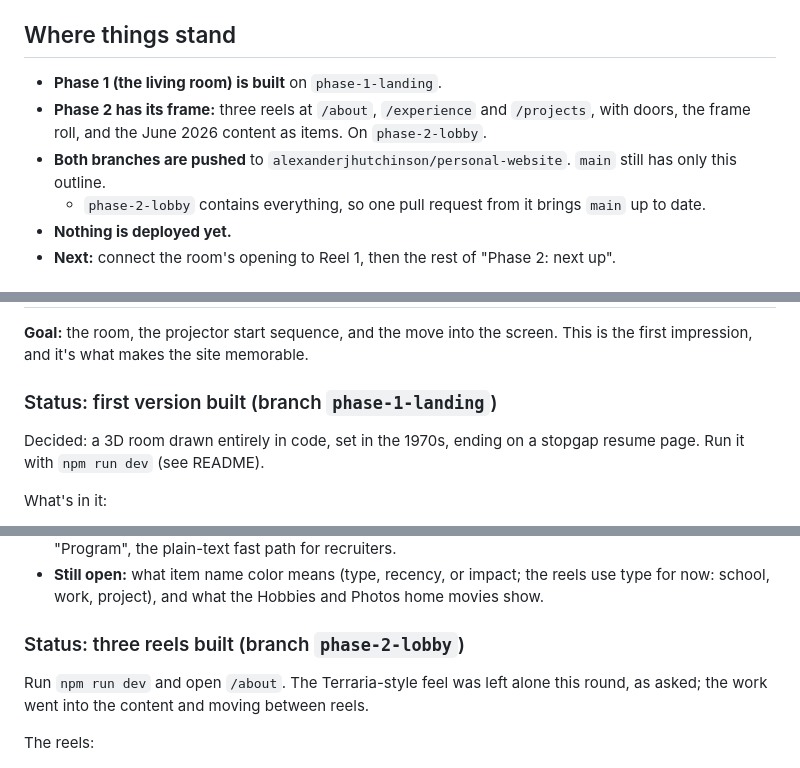
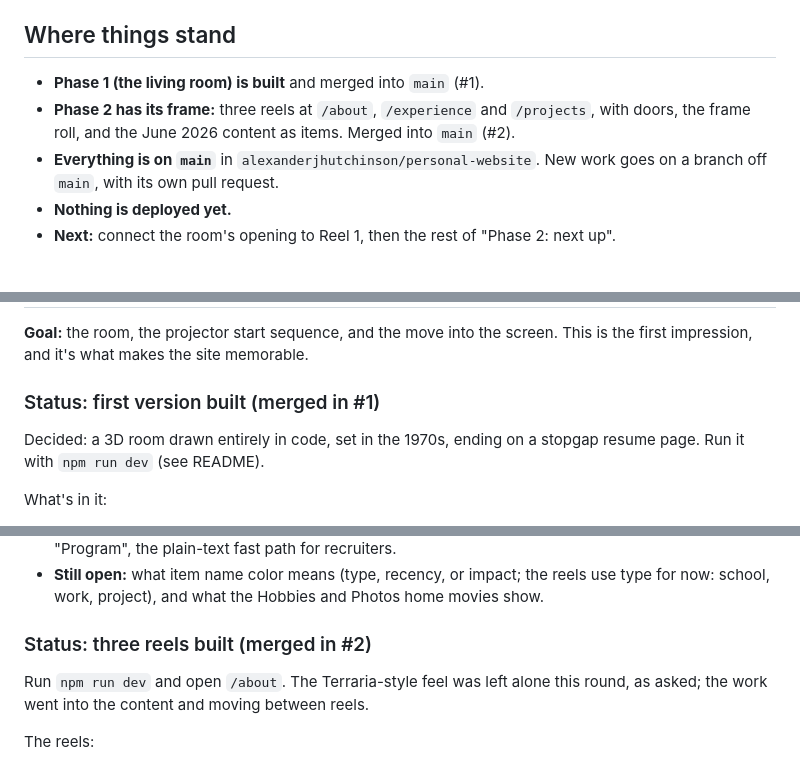
Before and after one commit to alexanderjhutchinson/personal-website, a Markdown page: project.md, 3 parts joined by grey strips. Drawn GitHub-style.

Commit message:
Note in project.md that both phases are merged into main
Co-Authored-By: Claude Opus 5.5 <noreply@anthropic.com>

```diff
--- a/project.md
+++ b/project.md
@@ -4,10 +4,9 @@ A from-scratch rebuild of my personal site. It replaces the old React/Vite site
 
 ## Where things stand
 
-- **Phase 1 (the living room) is built** on `phase-1-landing`.
-- **Phase 2 has its frame:** three reels at `/about`, `/experience` and `/projects`, with doors, the frame roll, and the June 2026 content as items. On `phase-2-lobby`.
-- **Both branches are pushed** to `alexanderjhutchinson/personal-website`. `main` still has only this outline.
-  - `phase-2-lobby` contains everything, so one pull request from it brings `main` up to date.
+- **Phase 1 (the living room) is built** and merged into `main` (#1).
+- **Phase 2 has its frame:** three reels at `/about`, `/experience` and `/projects`, with doors, the frame roll, and the June 2026 content as items. Merged into `main` (#2).
+- **Everything is on `main`** in `alexanderjhutchinson/personal-website`. New work goes on a branch off `main`, with its own pull request.
 - **Nothing is deployed yet.**
 - **Next:** connect the room's opening to Reel 1, then the rest of "Phase 2: next up".
 
@@ -43,7 +42,7 @@ How it got here: a terminal interface became a CRT TV that powers on, then a mov
 
 **Goal:** the room, the projector start sequence, and the move into the screen. This is the first impression, and it's what makes the site memorable.
 
-### Status: first version built (branch `phase-1-landing`)
+### Status: first version built (merged in #1)
 
 Decided: a 3D room drawn entirely in code, set in the 1970s, ending on a stopgap resume page. Run it with `npm run dev` (see README).
 
@@ -139,7 +138,7 @@ Target length is 3 to 4 seconds. The full version plays on a first visit only, a
 - **How Phase 1 leads into Phase 2:** the opening ends on Reel 1 instead of the resume. The film cans on the coffee table become clickable and play their home movie. The current resume page becomes the "Program", the plain-text fast path for recruiters.
 - **Still open:** what item name color means (type, recency, or impact; the reels use type for now: school, work, project), and what the Hobbies and Photos home movies show.
 
-### Status: three reels built (branch `phase-2-lobby`)
+### Status: three reels built (merged in #2)
 
 Run `npm run dev` and open `/about`. The Terraria-style feel was left alone this round, as asked; the work went into the content and moving between reels.
 
```
Also changed, not shown: other parts of project.md (+1 -1 lines).
